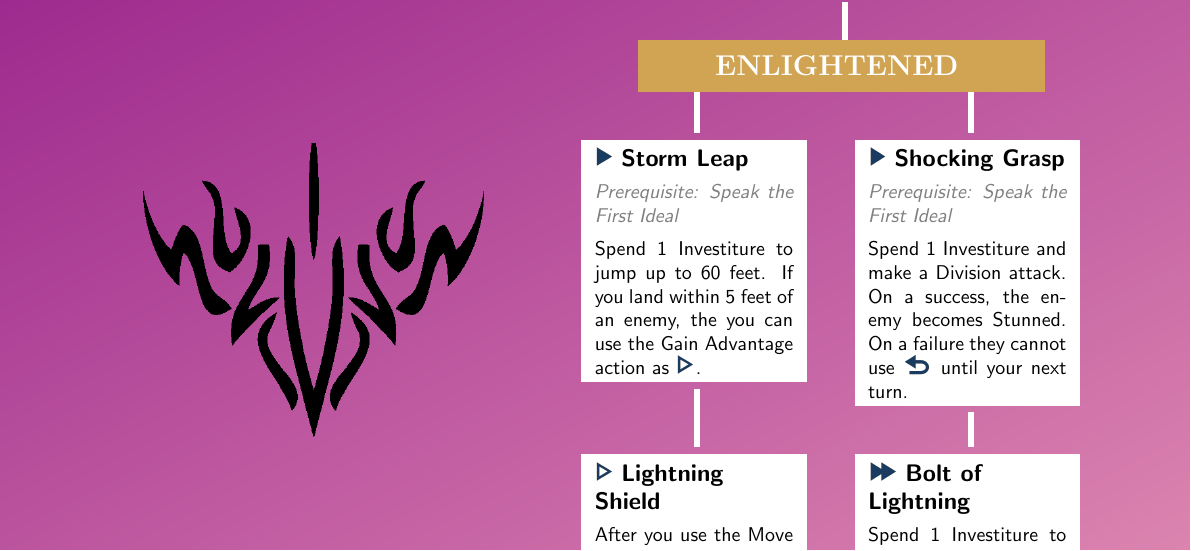
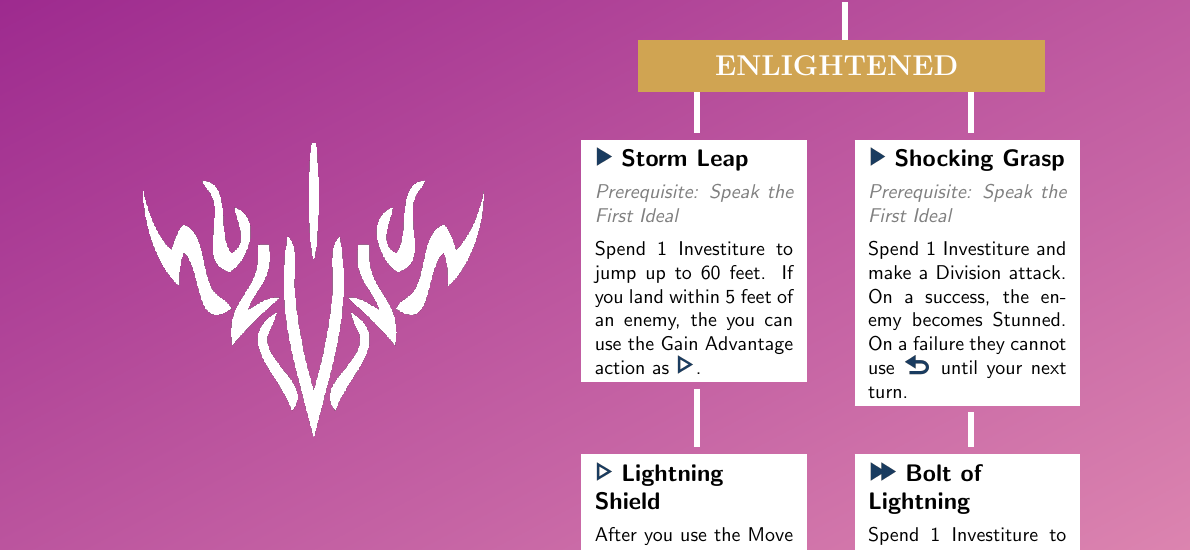
Before and after one commit to pether-pg/CosmereRPG_Books_byPether, a LaTeX thesis (ChildrenOfTheUnmade/main_corruptedRulesOnly.tex, which reads ChildrenOfTheUnmade/appendices/corruptedRules/skybreaker_talentTree.tex): part of page 9 of 26, cut so that both start at the same text. Compiled offline with pdfLaTeX.

Commit message:
ChildrenOfTheUnmade - white skybreaker glyps
ChildrenOfTheUnmade - white skybreaker glyps

```diff
--- a/ChildrenOfTheUnmade/appendices/corruptedRules/skybreaker_talentTree.tex
+++ b/ChildrenOfTheUnmade/appendices/corruptedRules/skybreaker_talentTree.tex
@@ -73,7 +73,7 @@
 
 
 \begin{textblock*}{4cm}(2cm,12cm)
-	\includegraphics[width=6cm]{images/glyph_2_skybreaker_black.png}
+	\includegraphics[width=6cm]{images/glyph_2_skybreaker_white.png}
 \end{textblock*}
 
 \newpage
```
Also changed, not shown: ChildrenOfTheUnmade/images/glyph_2_skybreaker_white.png (added).
